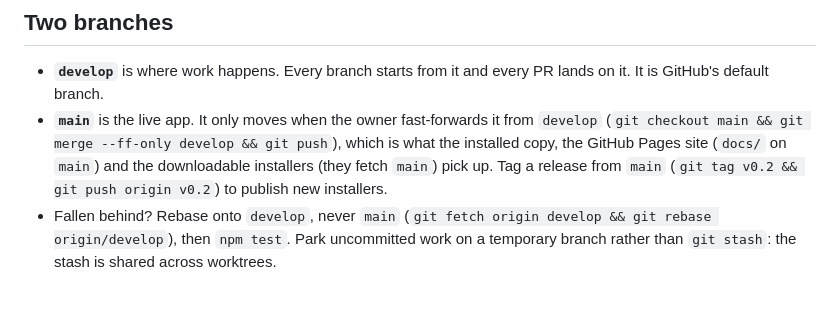
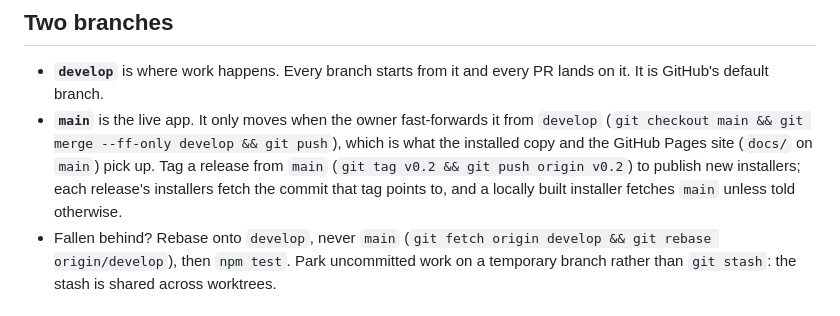
Before and after one commit to ACME-AI-FX/Open-Loops-AF, a Markdown page: CONTRIBUTING.md, the part around the change. Drawn GitHub-style.

Commit message:
docs(dev): review fix: release installers fetch the tagged commit, not main
**CONTRIBUTING.md:52** | Thread: PRRT_kwDOUPRK-M6in74y
- Issue: said the installers fetch main; release builds fetch the commit the tag points to
- Fix notes: reworded

Co-Authored-By: Claude Fable 5.1 <noreply@anthropic.com>
Claude-Session: https://claude.ai/code/session_015viNi8DYwqDSGJzb1UHXPB

```diff
--- a/CONTRIBUTING.md
+++ b/CONTRIBUTING.md
@@ -47,9 +47,10 @@ you would be reading old code while thinking you were on new.
 - **`develop`** is where work happens. Every branch starts from it and every PR lands on it. It is GitHub's
   default branch.
 - **`main`** is the live app. It only moves when the owner fast-forwards it from `develop`
-  (`git checkout main && git merge --ff-only develop && git push`), which is what the installed copy, the
-  GitHub Pages site (`docs/` on `main`) and the downloadable installers (they fetch `main`) pick up. Tag a
-  release from `main` (`git tag v0.2 && git push origin v0.2`) to publish new installers.
+  (`git checkout main && git merge --ff-only develop && git push`), which is what the installed copy and the
+  GitHub Pages site (`docs/` on `main`) pick up. Tag a release from `main` (`git tag v0.2 && git push origin v0.2`)
+  to publish new installers; each release's installers fetch the commit that tag points to, and a locally built
+  installer fetches `main` unless told otherwise.
 - Fallen behind? Rebase onto `develop`, never `main` (`git fetch origin develop && git rebase origin/develop`),
   then `npm test`. Park uncommitted work on a temporary branch rather than `git stash`: the stash is shared
   across worktrees.
```
